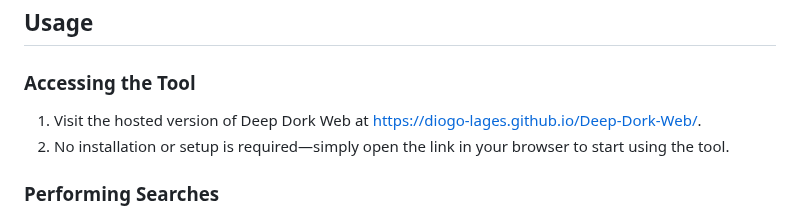
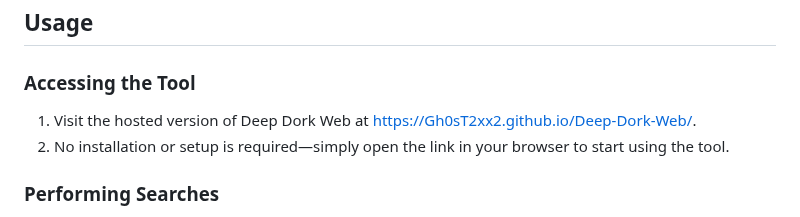
Before and after one commit to Gh0sT2xx2/Deep-Dork-Web, a Markdown page: README.md, the part around one of its changes. Rendered like a GitHub page.

```diff
--- a/README.md
+++ b/README.md
@@ -20,7 +20,7 @@ The tool is ideal for educational purposes, allowing users to explore predefined
 
 ## Usage
 ### Accessing the Tool
-1. Visit the hosted version of Deep Dork Web at [https://diogo-lages.github.io/Deep-Dork-Web/](https://diogo-lages.github.io/Deep-Dork-Web/).
+1. Visit the hosted version of Deep Dork Web at [https://Gh0sT2xx2.github.io/Deep-Dork-Web/](https://Gh0sT2xx2.github.io/Deep-Dork-Web/).
 2. No installation or setup is required—simply open the link in your browser to start using the tool.
 
 ### Performing Searches
```
Also changed, not shown: other parts of README.md (+3 -3 lines).
